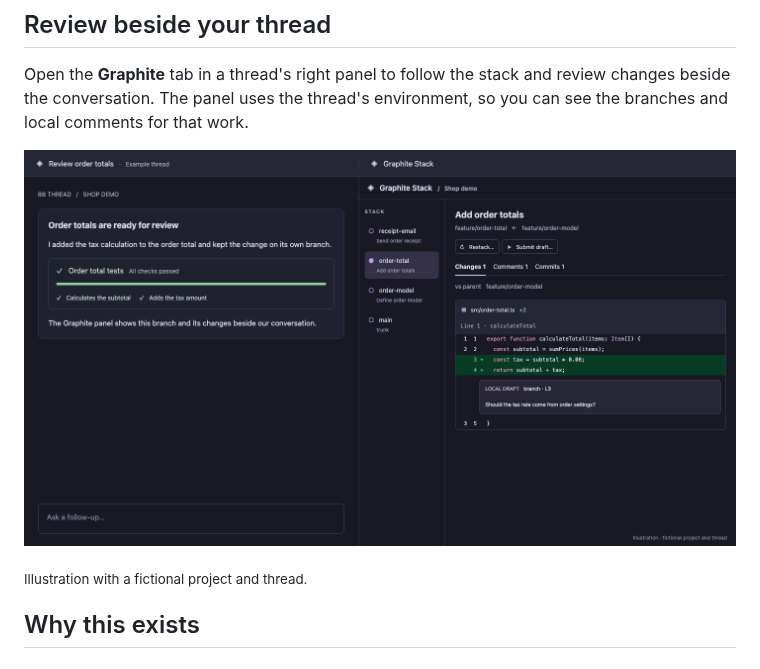
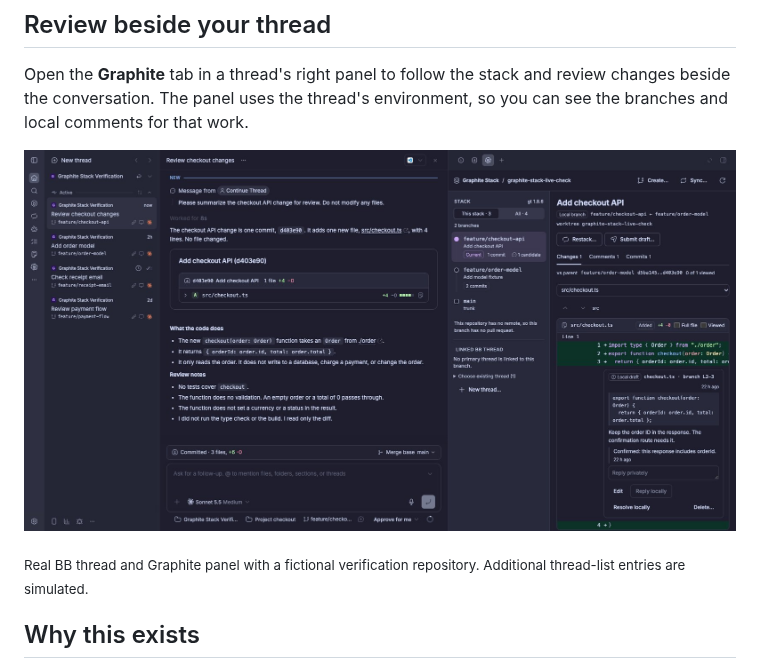
Before and after one commit to prakashchokalingam/bb-plugin-graphite-stack, a Markdown page: README.md, the part around the change. GitHub-like rendering; pictures changed too: docs/screenshots/thread-review-mock.png (deleted), docs/screenshots/thread-review.jpg (added).

Commit message:
Show real thread panel with sample thread list

```diff
--- a/README.md
+++ b/README.md
@@ -17,9 +17,9 @@ Open the **Graphite** tab in a thread's right panel to follow the stack and revi
 changes beside the conversation. The panel uses the thread's environment, so
 you can see the branches and local comments for that work.
 
-![Illustration of a BB thread beside the Graphite Stack review panel, with fictional project data](docs/screenshots/thread-review-mock.png)
+![A BB thread beside the Graphite Stack review panel, using a fictional verification repository](docs/screenshots/thread-review.jpg)
 
-<sub>Illustration with a fictional project and thread.</sub>
+<sub>Real BB thread and Graphite panel with a fictional verification repository. Additional thread-list entries are simulated.</sub>
 
 ## Why this exists
 
```
Also changed, not shown: 1 other file.
